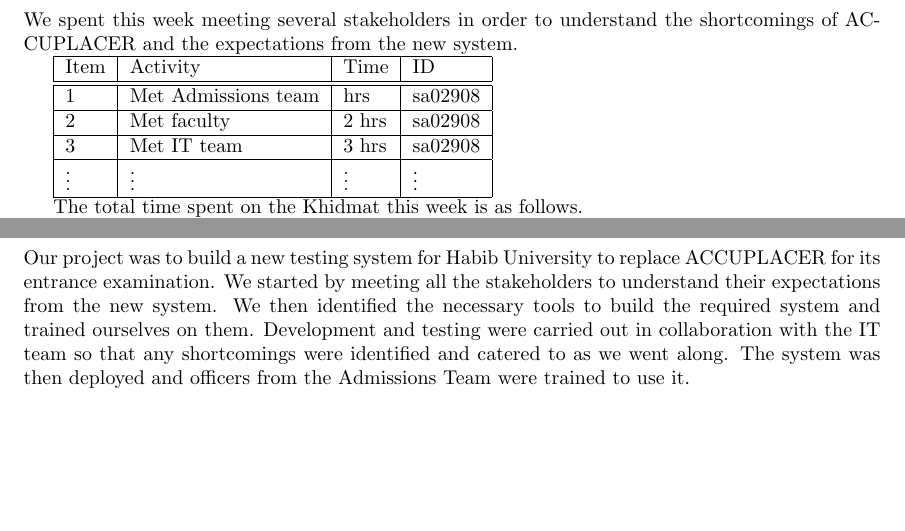
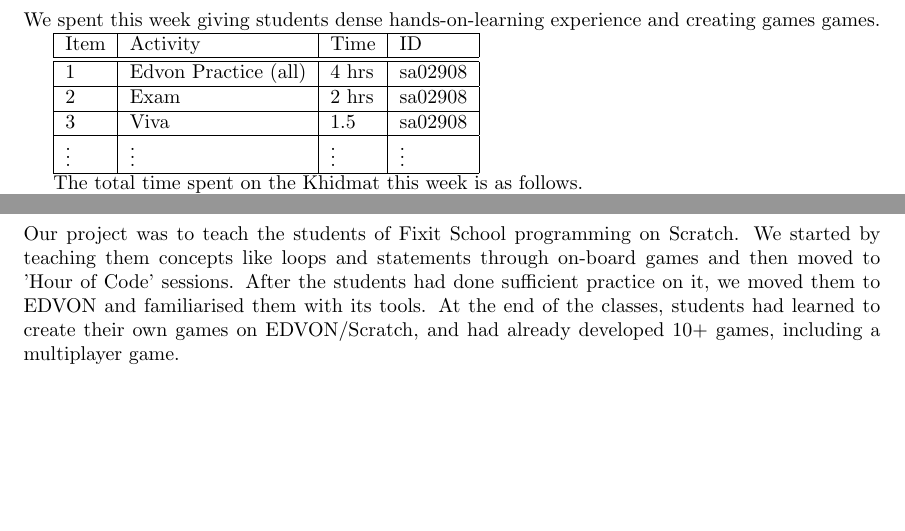
Before and after one commit to AhsanSN/Scratch-Programming-Classes, a LaTeX document (khidmat_report.tex): two parts of pages 6 and 7 of 8, joined at a grey line, cut at the place of the change. Compiled offline with pdfLaTeX.

Commit message:
all done except dates

```diff
--- a/khidmat_report.tex
+++ b/khidmat_report.tex
@@ -128,14 +119,13 @@
 \section*{Week 1: 9--14 July, 2018}
 
-% A summary, maximum 2 sentences, of this week's activities.
-We spent this week meeting several stakeholders in order to understand the shortcomings of ACCUPLACER and the expectations from the new system.
+We spent this week giving students dense hands-on-learning experience and creating games games.
 
 \begin{tabular}{|l|l|l|l|}
   \hline
   Item  & Activity & Time & ID \\\hline\hline
-  1 & Met Admissions team & hrs & sa02908 \\\hline
-  2 & Met faculty & 2 hrs & sa02908 \\\hline
-  3 & Met IT team & 3 hrs & sa02908 \\\hline
+  1 & Edvon Practice (all) & 4 hrs & sa02908 \\\hline
+  2 & Exam & 2 hrs & sa02908 \\\hline
+  3 & Viva & 1.5 & sa02908 \\\hline
   $\vdots$ & $\vdots$ & $\vdots$ & $\vdots$ \\\hline
 \end{tabular}
 
@@ -150,11 +140,9 @@
 \newpage
 \section*{Conclusion}
 
-% Remind the reader about the project. Summarise your activities over the course of the project.
-Our project was to build a new testing system for Habib University to replace ACCUPLACER for its entrance examination. We started by meeting all the stakeholders to understand their expectations from the new system. We then identified the necessary tools to build the required system and trained ourselves on them. Development and testing were carried out in collaboration with the IT team so that any shortcomings were identified and catered to as we went along. The system was then deployed and officers from the Admissions Team were trained to use it.
+Our project was to teach the students of Fixit School programming on Scratch. We started by teaching them concepts like loops and statements through on-board games and then moved to 'Hour of Code' sessions. After the students had done sufficient practice on it, we moved them to EDVON and familiarised them with its tools. At the end of the classes, students had learned to create their own games on EDVON/Scratch, and had already developed 10+ games, including a multiplayer game.
 
 \newpage
-% Show your external supervisor your report, especially the weekly upates; have them sign a printed copy of this page; scan the signed page; and include the scanned page in this document as an image.
 
 I hereby certify that I supervised this Khidmat and that I have read and agree with the weekly updates included in the Khidmat report.\\[50pt]
 
```
Also changed, not shown: khidmat_report.tex (21 more changed lines).
